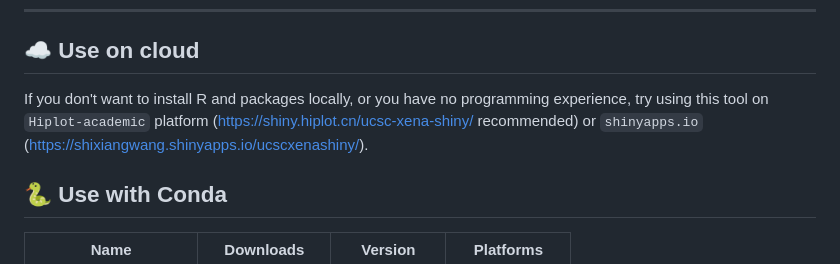
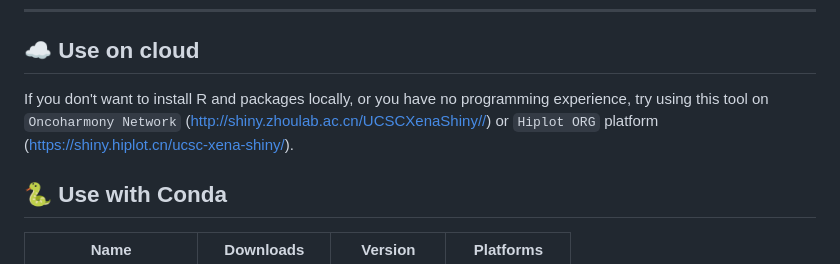
Before and after one commit to openbiox/UCSCXenaShiny, a Markdown page: README.md, the part around the change. GitHub-like rendering.

```diff
--- a/README.md
+++ b/README.md
@@ -26,7 +26,7 @@ Shixiang Wang<sup>\#</sup>, Yi Xiong<sup>\#</sup>, Longfei Zhao<sup>\#</sup>, Ka
 
 ## :cloud: Use on cloud
 
-If you don't want to install R and packages locally, or you have no programming experience, try using this tool on `Hiplot-academic` platform (<https://shiny.hiplot.cn/ucsc-xena-shiny/> recommended) or `shinyapps.io` (<https://shixiangwang.shinyapps.io/ucscxenashiny/>).
+If you don't want to install R and packages locally, or you have no programming experience, try using this tool on `Oncoharmony Network` (<http://shiny.zhoulab.ac.cn/UCSCXenaShiny//>) or `Hiplot ORG` platform (<https://shiny.hiplot.cn/ucsc-xena-shiny/>).
 
 ## :snake: Use with Conda
 
```
